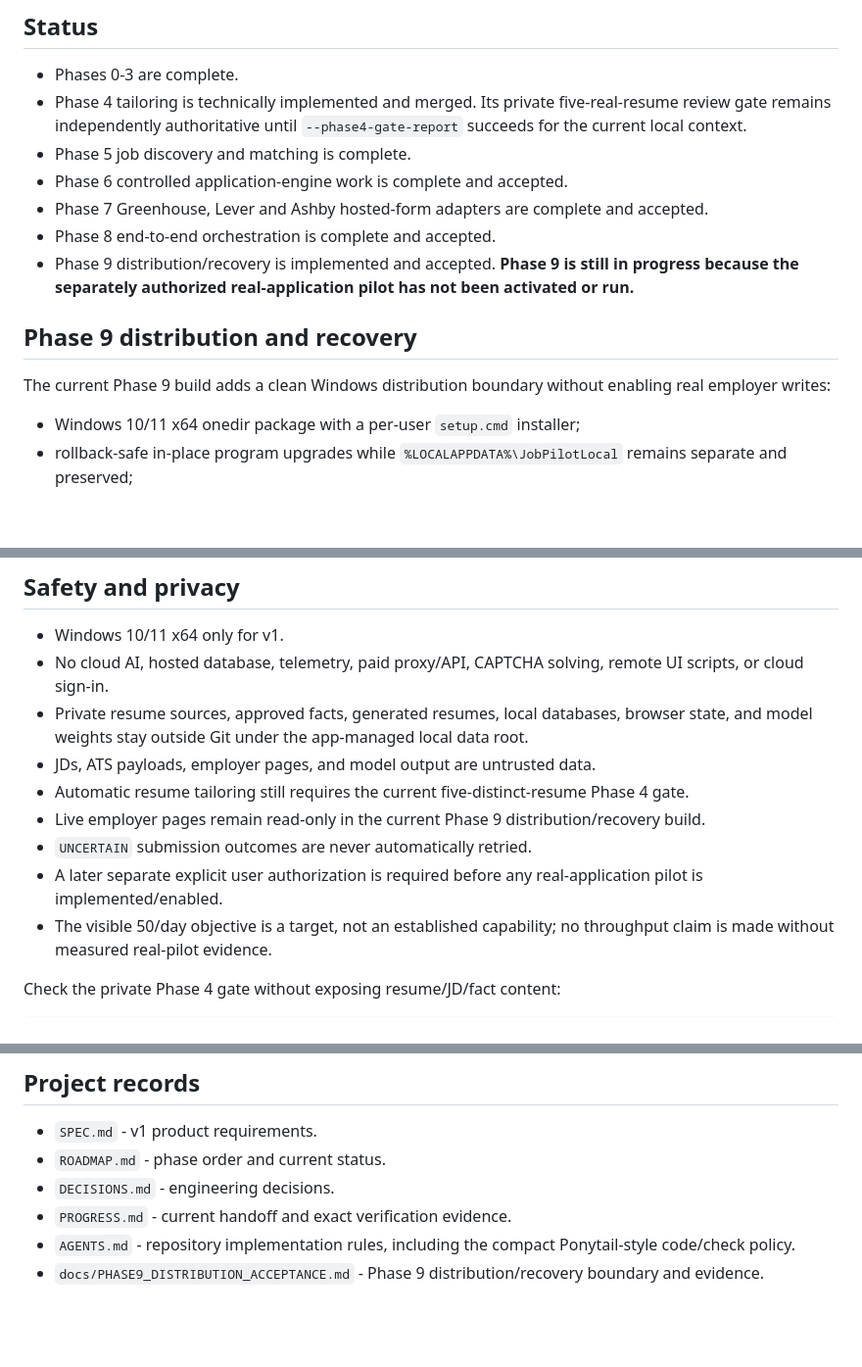
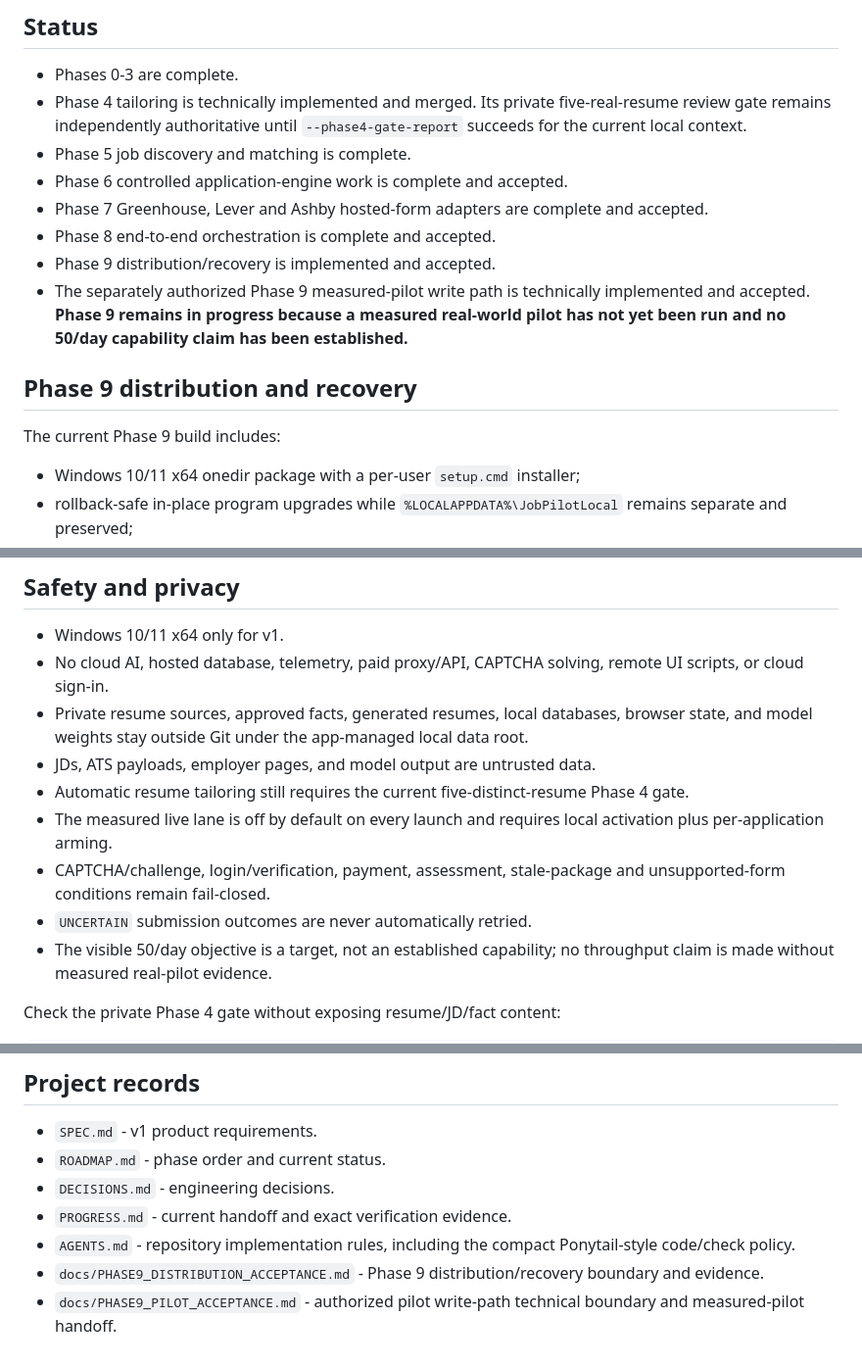
Before and after one commit to AaryaMody1301/jobpilot-local, a Markdown page: README.md, 3 parts joined by grey strips. Shown at 98% size. Drawn GitHub-style; blank space fills up the shorter version.

```diff
--- a/README.md
+++ b/README.md
@@ -10,11 +10,12 @@
 - Phase 6 controlled application-engine work is complete and accepted.
 - Phase 7 Greenhouse, Lever and Ashby hosted-form adapters are complete and accepted.
 - Phase 8 end-to-end orchestration is complete and accepted.
-- Phase 9 distribution/recovery is implemented and accepted. **Phase 9 is still in progress because the separately authorized real-application pilot has not been activated or run.**
+- Phase 9 distribution/recovery is implemented and accepted.
+- The separately authorized Phase 9 measured-pilot write path is technically implemented and accepted. **Phase 9 remains in progress because a measured real-world pilot has not yet been run and no 50/day capability claim has been established.**
 
 ## Phase 9 distribution and recovery
 
-The current Phase 9 build adds a clean Windows distribution boundary without enabling real employer writes:
+The current Phase 9 build includes:
 
 - Windows 10/11 x64 onedir package with a per-user `setup.cmd` installer;
 - rollback-safe in-place program upgrades while `%LOCALAPPDATA%\JobPilotLocal` remains separate and preserved;
@@ -63,9 +84,9 @@ Portable backup ZIPs contain private candidate data and should be stored with th
 - Private resume sources, approved facts, generated resumes, local databases, browser state, and model weights stay outside Git under the app-managed local data root.
 - JDs, ATS payloads, employer pages, and model output are untrusted data.
 - Automatic resume tailoring still requires the current five-distinct-resume Phase 4 gate.
-- Live employer pages remain read-only in the current Phase 9 distribution/recovery build.
+- The measured live lane is off by default on every launch and requires local activation plus per-application arming.
+- CAPTCHA/challenge, login/verification, payment, assessment, stale-package and unsupported-form conditions remain fail-closed.
 - `UNCERTAIN` submission outcomes are never automatically retried.
-- A later separate explicit user authorization is required before any real-application pilot is implemented/enabled.
 - The visible 50/day objective is a target, not an established capability; no throughput claim is made without measured real-pilot evidence.
 
 Check the private Phase 4 gate without exposing resume/JD/fact content:
@@ -117,3 +142,4 @@ Runtime data lives under `%LOCALAPPDATA%\JobPilotLocal`. Private candidate data,
 - `PROGRESS.md` - current handoff and exact verification evidence.
 - `AGENTS.md` - repository implementation rules, including the compact Ponytail-style code/check policy.
 - `docs/PHASE9_DISTRIBUTION_ACCEPTANCE.md` - Phase 9 distribution/recovery boundary and evidence.
+- `docs/PHASE9_PILOT_ACCEPTANCE.md` - authorized pilot write-path technical boundary and measured-pilot handoff.
```
Also changed, not shown: other parts of README.md (+34 -10 lines).
